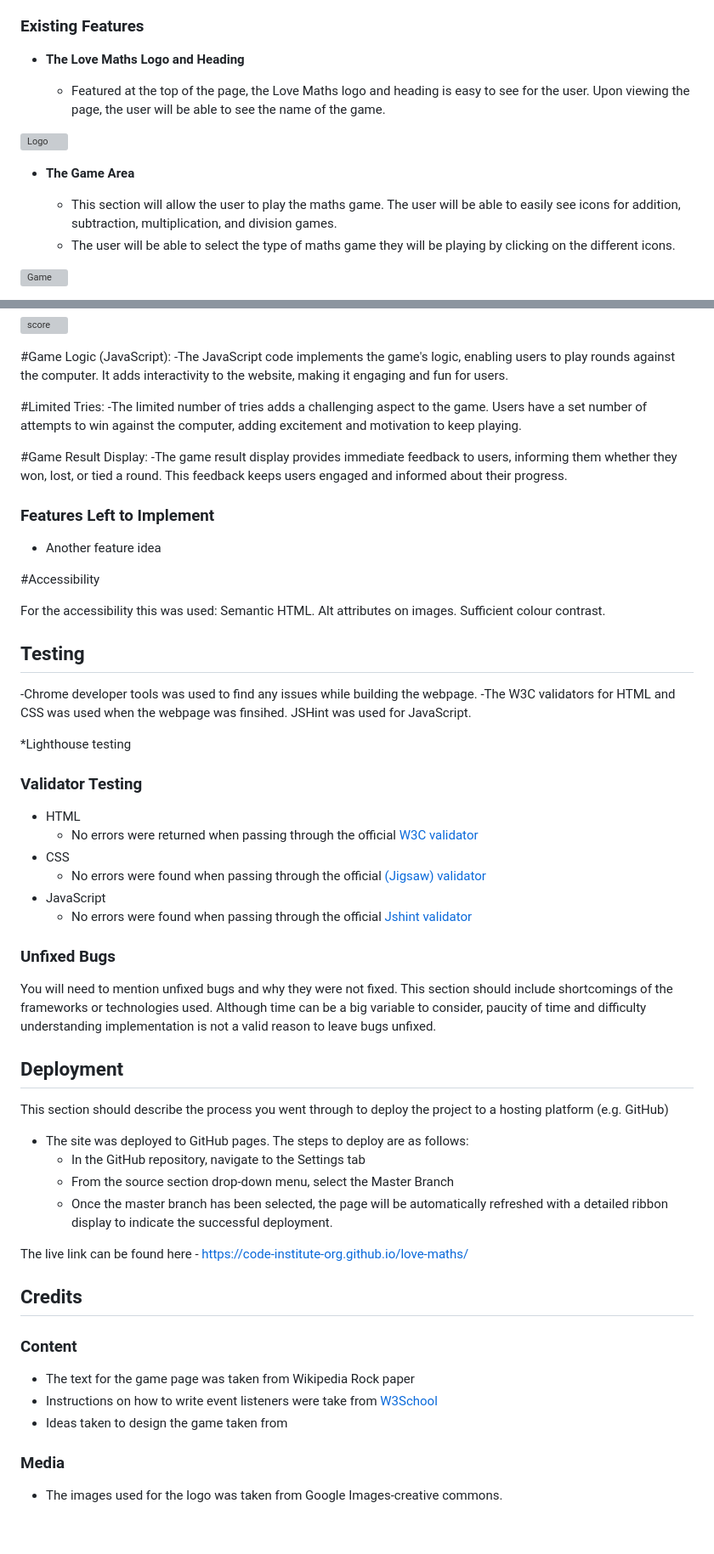
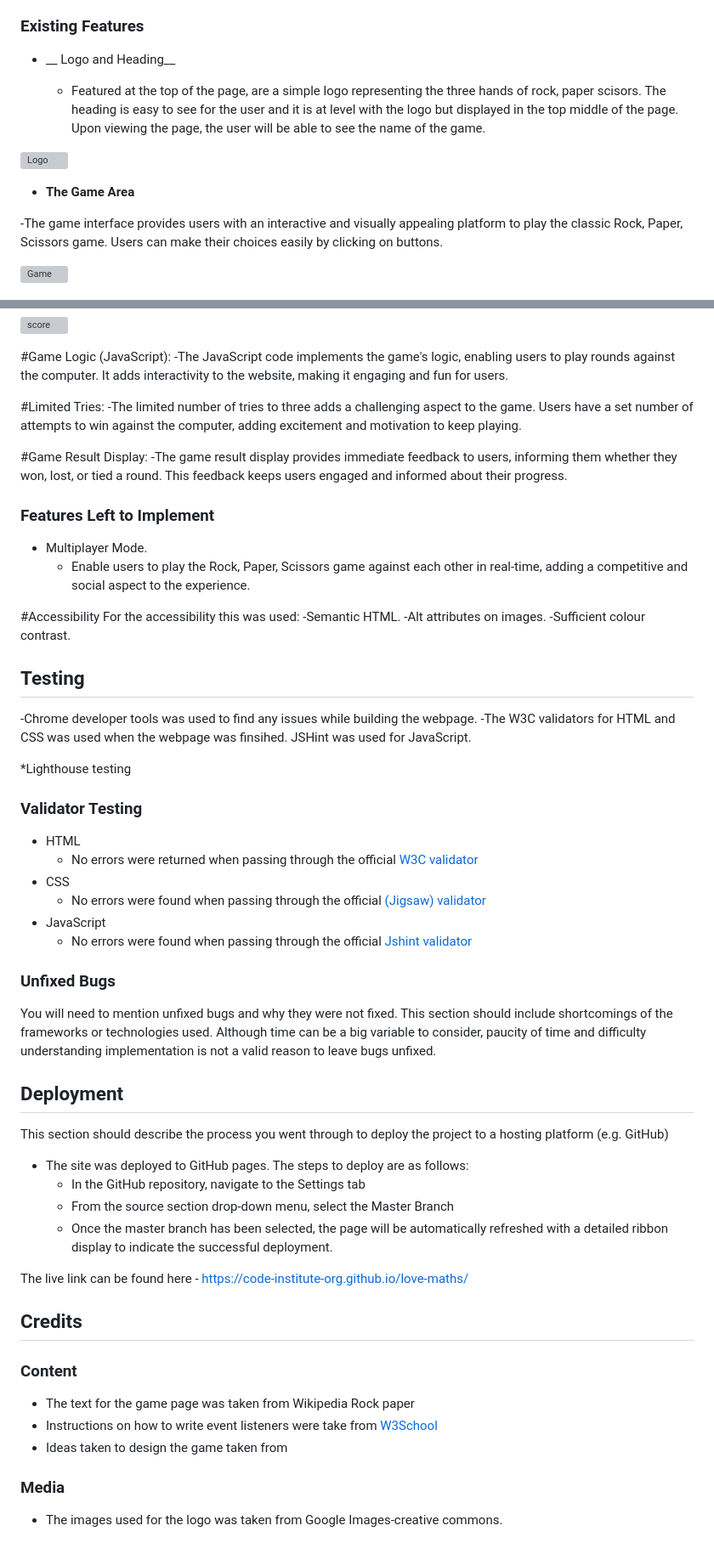
Before and after one commit to V101142/Rock--Paper--Scissors, a Markdown page: README.md, 2 parts joined by grey strips. Shown: that part at 85% size. GitHub-like rendering; grey boxes are pictures that could not be loaded.

```diff
--- a/README.md
+++ b/README.md
@@ -10,15 +10,14 @@ In this section, you should go over the different parts of your project, and des
 
 ### Existing Features
 
-- __The Love Maths Logo and Heading__
+- __ Logo and Heading__
 
-  - Featured at the top of the page, the Love Maths logo and heading is easy to see for the user. Upon viewing the page, the user will be able to see the name of the game.
+  - Featured at the top of the page, are a simple logo representing the three hands of rock, paper scisors. The heading is easy to see for the user and it is at level with the logo but displayed in the top middle of the page. Upon viewing the page, the user will be able to see the name of the game.
 
 ![Logo](media/)
 
 - __The Game Area__
 
-  - This section will allow the user to play the maths game. The user will be able to easily see icons for addition,  subtraction, multiplication, and division games.
-  - The user will be able to select the type of maths game they will be playing by clicking on the different icons.
+-The game interface provides users with an interactive and visually appealing platform to play the classic Rock, Paper, Scissors game. Users can make their choices easily by clicking on buttons.
 
 ![Game](media/love_maths_icons.png)
@@ -37,31 +32,29 @@ In this section, you should go over the different parts of your project, and des
 -The JavaScript code implements the game's logic, enabling users to play rounds against the computer. It adds interactivity to the website, making it engaging and fun for users.
 
 #Limited Tries:
--The limited number of tries adds a challenging aspect to the game. Users have a set number of attempts to win against the computer, adding excitement and motivation to keep playing.
+-The limited number of tries to three adds a challenging aspect to the game. Users have a set number of attempts to win against the computer, adding excitement and motivation to keep playing.
 
 #Game Result Display:
 -The game result display provides immediate feedback to users, informing them whether they won, lost, or tied a round. This feedback keeps users engaged and informed about their progress.
 
 ### Features Left to Implement
 
-- Another feature idea
+- Multiplayer Mode.
+  - Enable users to play the Rock, Paper, Scissors game against each other in real-time, adding a competitive and social aspect to the experience.
 
 #Accessibility
-
 For the accessibility this was used:
-Semantic HTML.
-Alt attributes on images.
-Sufficient colour contrast.
+-Semantic HTML.
+-Alt attributes on images.
+-Sufficient colour contrast.
 
 ## Testing
-
 -Chrome developer tools was used to find any issues while building the webpage.
 -The W3C validators for HTML and CSS was used when the webpage was finsihed. JSHint was used for JavaScript.
 
 *Lighthouse testing
 
 ### Validator Testing
-
 - HTML
     - No errors were returned when passing through the official [W3C validator](https://validator.w3.org/nu/?doc=https%3A%2F%2Fcode-institute-org.github.io%2Flove-maths%2F)
 - CSS
@@ -71,11 +64,9 @@ Sufficient colour contrast.
 
 
 ### Unfixed Bugs
-
 You will need to mention unfixed bugs and why they were not fixed. This section should include shortcomings of the frameworks or technologies used. Although time can be a big variable to consider, paucity of time and difficulty understanding implementation is not a valid reason to leave bugs unfixed.
 
 ## Deployment
-
 This section should describe the process you went through to deploy the project to a hosting platform (e.g. GitHub)
 
 - The site was deployed to GitHub pages. The steps to deploy are as follows:
@@ -89,11 +80,9 @@ The live link can be found here - https://code-institute-org.github.io/love-math
 ## Credits
 
 ### Content
-
 - The text for the game page was taken from Wikipedia Rock paper
 - Instructions on how to write event listeners were take from [W3School](https://www.w3schools.com/js/js_htmldom_eventlistener.asp#:~:text=removeEventListener()%20method.-,Syntax,call%20when%20the%20event%20occurs.)
 - Ideas taken to design the game taken from
 
 ### Media
-
 - The images used for the logo was taken from Google Images-creative commons.
```
Also changed, not shown: other parts of README.md (+0 -4 lines).
